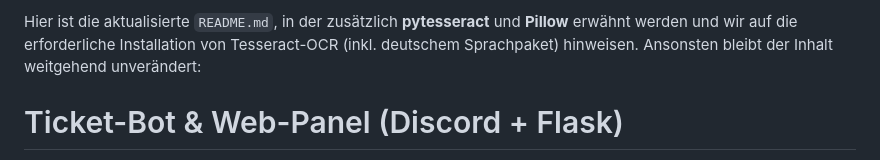
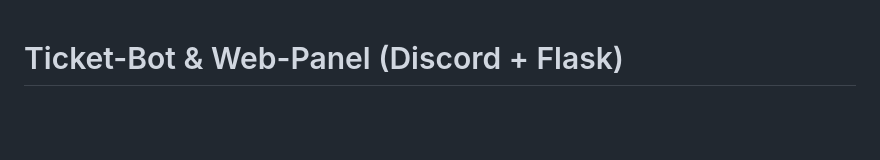
Before and after one commit to hackletloose/hall-ticket-bot, a Markdown page: README.md, the part around the change. GitHub-like rendering; blank space fills up the shorter version.

```diff
--- a/README.md
+++ b/README.md
@@ -1,6 +1,3 @@
-Hier ist die aktualisierte `README.md`, in der zusätzlich **pytesseract** und **Pillow** erwähnt werden und wir auf die erforderliche Installation von Tesseract-OCR (inkl. deutschem Sprachpaket) hinweisen. Ansonsten bleibt der Inhalt weitgehend unverändert:
-
-
 # Ticket-Bot & Web-Panel (Discord + Flask)
 
 Dies ist ein Discord-Ticket-Bot mit integrierter KI-Unterstützung (OpenAI / GPT-4o-mini). Der Bot ermöglicht Nutzer\*innen, über einen Button ein Ticket zu eröffnen, woraufhin eine „Sekretärin Sigrid“ (KI) direkt im Channel erste Fragen stellt und entscheidet, ob der/die Nutzer\*in kooperativ ist. Anschließend kann das Support-/Admin-Team das Ticket übernehmen, bearbeiten, schließen oder löschen.
```
